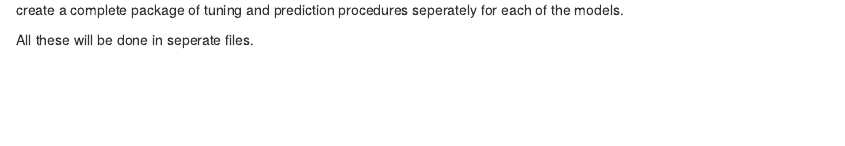
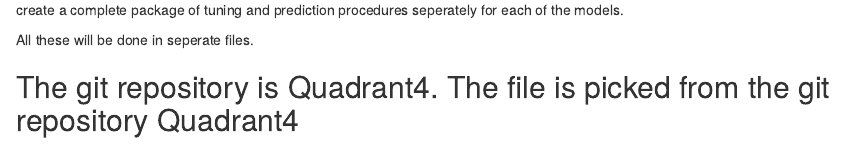
Before and after one commit to tvjoseph/Quadrant4, an R Markdown document (Celltraq_Modelling.Rmd): the page in a window 1100 px wide, from 12070 px down. Rendered offline with R 4.5, knitr and Pandoc, with nearby package versions; some code elsewhere in the file could not run offline.

Commit message:
New messages

```diff
--- a/Celltraq_Modelling.Rmd
+++ b/Celltraq_Modelling.Rmd
@@ -1374,3 +1374,6 @@
 So As seen, the ensemble models outperform the other methods hands down. However We will try each of the tried models seperately and then create a complete package of tuning and prediction procedures seperately for each of the models.
 
 All these will be done in seperate files.
+
+
+## The git repository is Quadrant4. The file is picked from the git repository Quadrant4
```
Also changed, not shown: Celltraq_RfModels.Rmd (+2 -0 lines), Celltraq_Modelling.nb.html (added).
